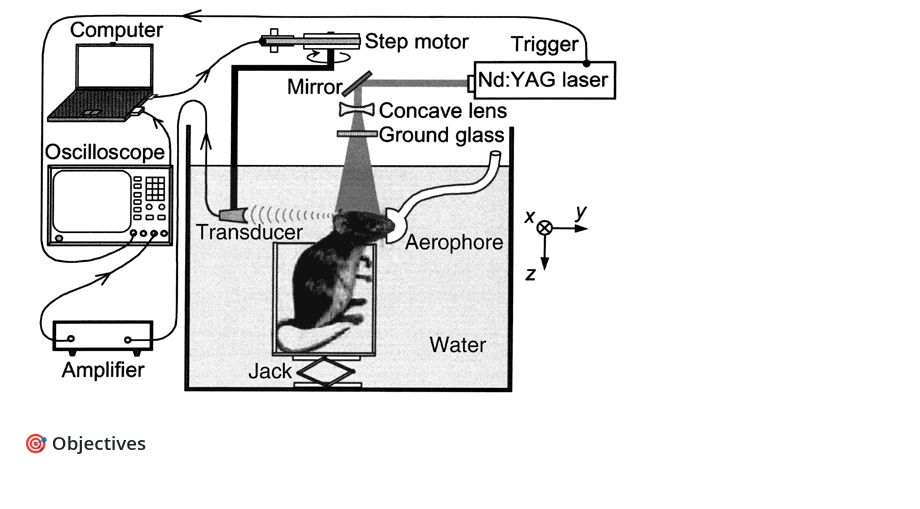
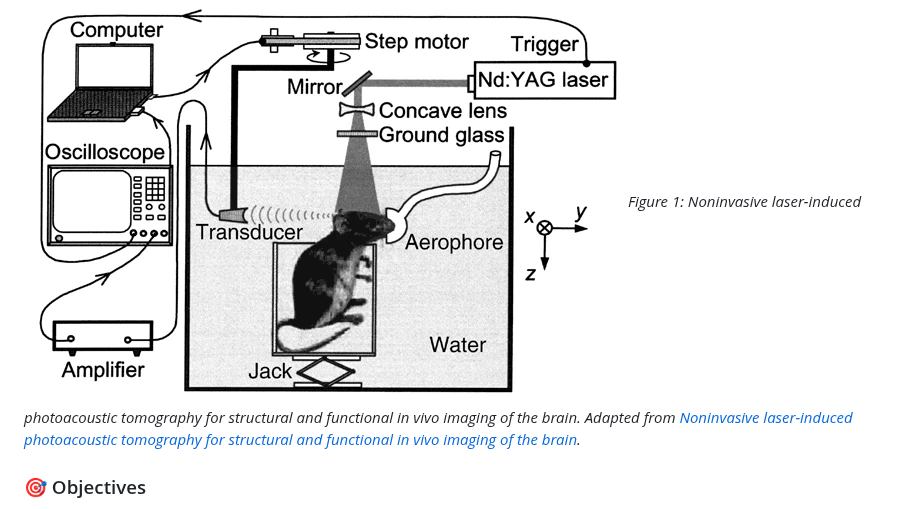
Before and after one commit to CbinHu/Photoacoustic-Imaging-Open-Dataset, a Markdown page: README.md, the part around one of its changes. Drawn GitHub-style; blank space fills up the shorter version.

Commit message:
docs: update README.md with latest datasets

```diff
--- a/README.md
+++ b/README.md
@@ -11,6 +11,7 @@
 
 Photoacoustic imaging (PAI) is a rapidly evolving, non-invasive imaging modality that combines the high contrast of optical imaging with the high spatial resolution of ultrasound imaging. It has garnered significant interest across various fields, including biomedical research, clinical diagnostics, and preclinical studies, due to its ability to provide detailed images of biological tissues and structures without the use of ionizing radiation.
 ![Photoacoustic Imaging](images/PA.png)
+*Figure 1: Noninvasive laser-induced photoacoustic tomography for structural and functional in vivo imaging of the brain. Adapted from [Noninvasive laser-induced photoacoustic tomography for structural and functional in vivo imaging of the brain](https://www.nature.com/articles/nbt839).*
 ### 🎯 Objectives
 
 The primary goal of the **PAID (Photoacoustic Imaging Dataset)** repository is to serve as a centralized, up-to-date, and comprehensive resource for researchers, clinicians, and students interested in PAI. This repository aims to:
```
Also changed, not shown: other parts of README.md (+1 -1 lines).
